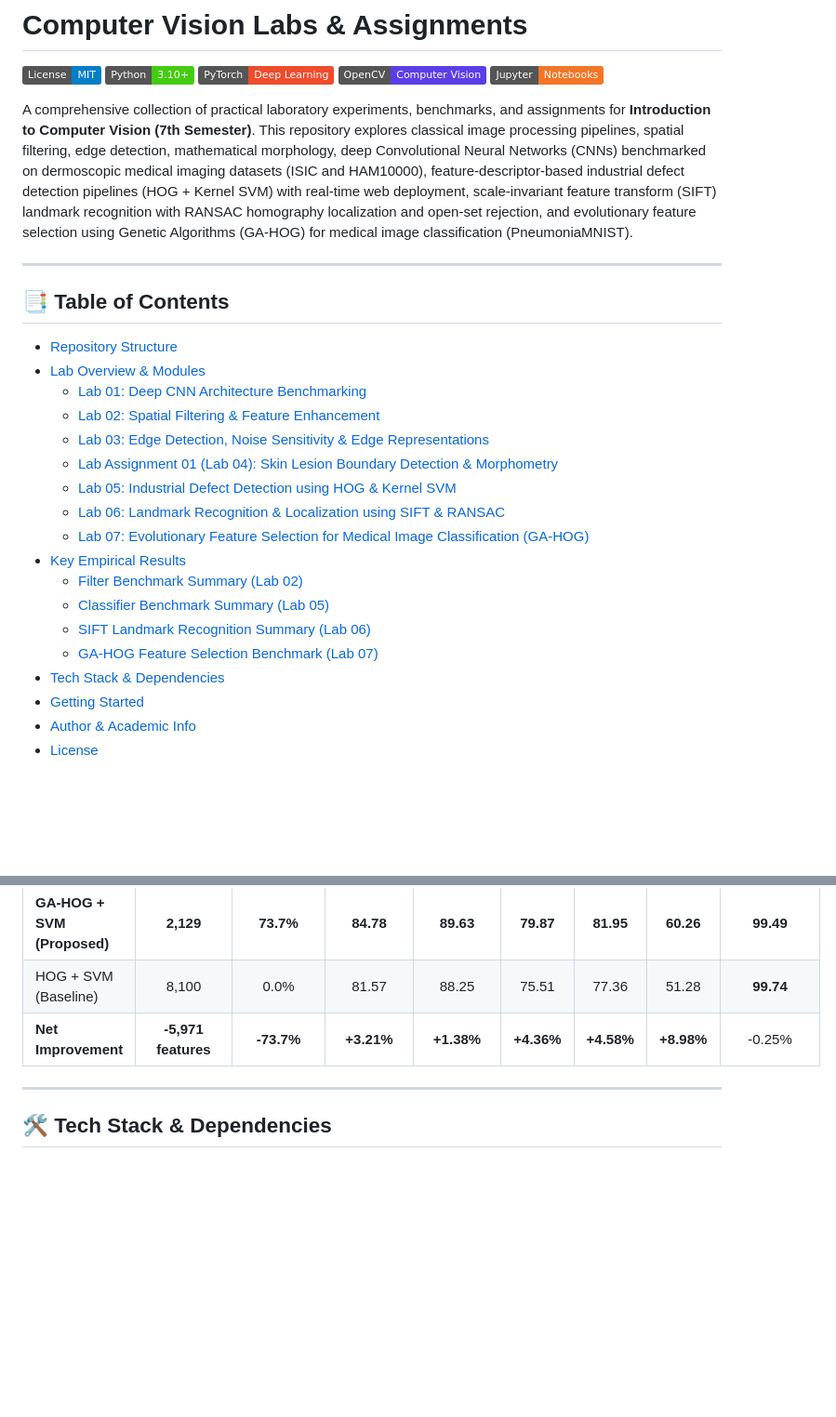
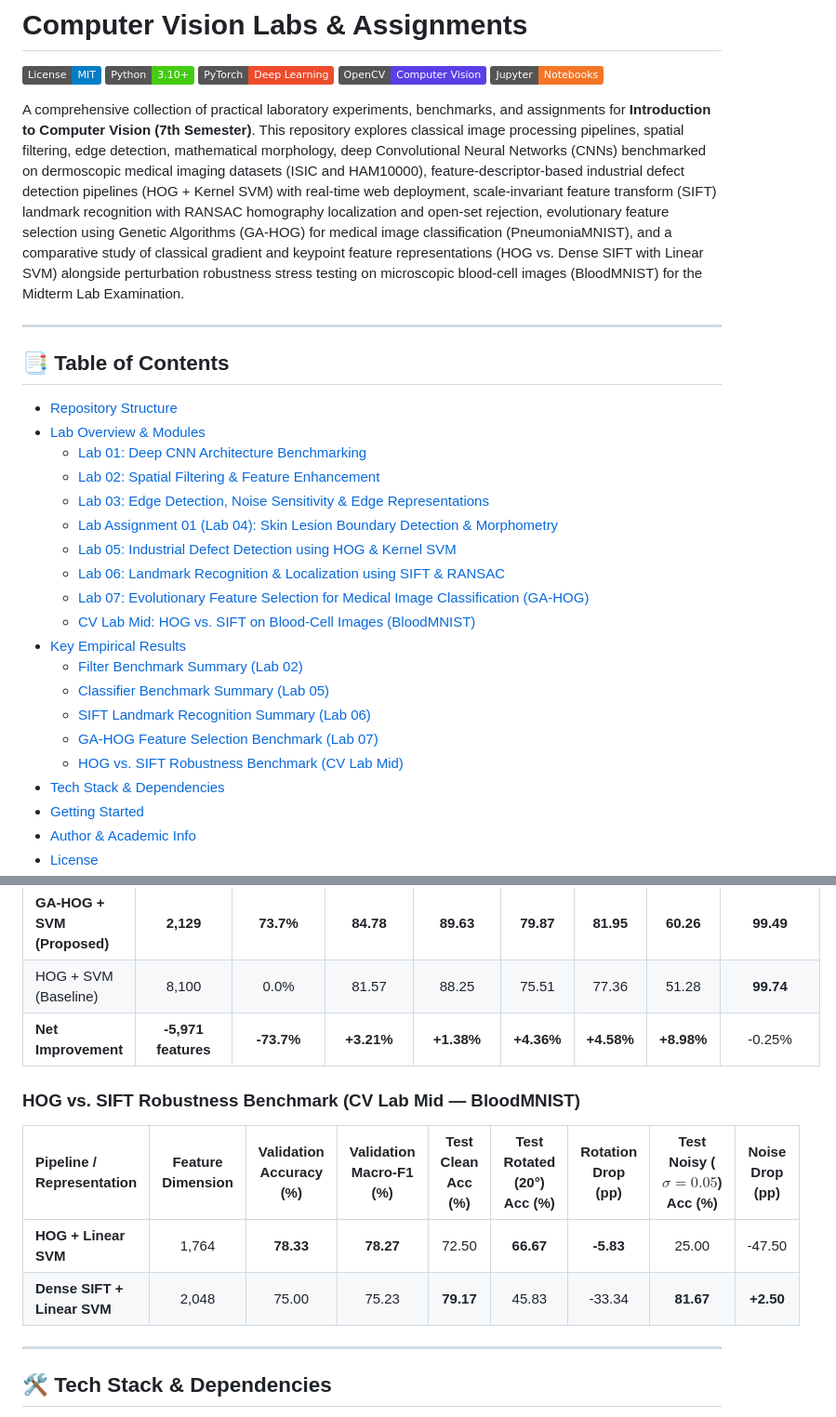
Before and after one commit to muhammadumerrafiq/Computer-Vision-Labs, a Markdown page: README.md, 2 parts joined by grey strips. Shown at 93% size. Drawn GitHub-style; badges without logos; blank space fills up the shorter version.

```diff
--- a/README.md
+++ b/README.md
@@ -6,7 +6,7 @@
 [![OpenCV](https://img.shields.io/badge/OpenCV-Computer%20Vision-5C3EE8.svg)](https://opencv.org/)
 [![Jupyter](https://img.shields.io/badge/Jupyter-Notebooks-F37626.svg)](https://jupyter.org/)
 
-A comprehensive collection of practical laboratory experiments, benchmarks, and assignments for **Introduction to Computer Vision (7th Semester)**. This repository explores classical image processing pipelines, spatial filtering, edge detection, mathematical morphology, deep Convolutional Neural Networks (CNNs) benchmarked on dermoscopic medical imaging datasets (ISIC and HAM10000), feature-descriptor-based industrial defect detection pipelines (HOG + Kernel SVM) with real-time web deployment, scale-invariant feature transform (SIFT) landmark recognition with RANSAC homography localization and open-set rejection, and evolutionary feature selection using Genetic Algorithms (GA-HOG) for medical image classification (PneumoniaMNIST).
+A comprehensive collection of practical laboratory experiments, benchmarks, and assignments for **Introduction to Computer Vision (7th Semester)**. This repository explores classical image processing pipelines, spatial filtering, edge detection, mathematical morphology, deep Convolutional Neural Networks (CNNs) benchmarked on dermoscopic medical imaging datasets (ISIC and HAM10000), feature-descriptor-based industrial defect detection pipelines (HOG + Kernel SVM) with real-time web deployment, scale-invariant feature transform (SIFT) landmark recognition with RANSAC homography localization and open-set rejection, evolutionary feature selection using Genetic Algorithms (GA-HOG) for medical image classification (PneumoniaMNIST), and a comparative study of classical gradient and keypoint feature representations (HOG vs. Dense SIFT with Linear SVM) alongside perturbation robustness stress testing on microscopic blood-cell images (BloodMNIST) for the Midterm Lab Examination.
 
 ---
 
@@ -21,11 +21,13 @@ A comprehensive collection of practical laboratory experiments, benchmarks, and
   - [Lab 05: Industrial Defect Detection using HOG & Kernel SVM](#lab-05-industrial-defect-detection-using-hog--kernel-svm)
   - [Lab 06: Landmark Recognition & Localization using SIFT & RANSAC](#lab-06-landmark-recognition--localization-using-sift--ransac)
   - [Lab 07: Evolutionary Feature Selection for Medical Image Classification (GA-HOG)](#lab-07-evolutionary-feature-selection-for-medical-image-classification-ga-hog)
+  - [CV Lab Mid: HOG vs. SIFT on Blood-Cell Images (BloodMNIST)](#cv-lab-mid-hog-vs-sift-on-blood-cell-images-bloodmnist)
 - [Key Empirical Results](#-key-empirical-results)
   - [Filter Benchmark Summary (Lab 02)](#filter-benchmark-summary-lab-02--test-set)
   - [Classifier Benchmark Summary (Lab 05)](#classifier-benchmark-summary-lab-05--industrial-defect-detection)
   - [SIFT Landmark Recognition Summary (Lab 06)](#sift-landmark-recognition-summary-lab-06--test-perturbations--open-set-queries)
   - [GA-HOG Feature Selection Benchmark (Lab 07)](#ga-hog-feature-selection-benchmark-lab-07--pneumoniamnist)
+  - [HOG vs. SIFT Robustness Benchmark (CV Lab Mid)](#hog-vs-sift-robustness-benchmark-cv-lab-mid--bloodmnist)
 - [Tech Stack & Dependencies](#-tech-stack--dependencies)
 - [Getting Started](#-getting-started)
 - [Author & Academic Info](#-author--academic-info)
@@ -229,6 +251,13 @@ Computer-Vision-Labs/
 | **GA-HOG + SVM (Proposed)** | **2,129** | **73.7%** | **84.78** | **89.63** | **79.87** | **81.95** | **60.26** | **99.49** |
 | HOG + SVM (Baseline) | 8,100 | 0.0% | 81.57 | 88.25 | 75.51 | 77.36 | 51.28 | **99.74** |
 | **Net Improvement** | **-5,971 features** | **-73.7%** | **+3.21%** | **+1.38%** | **+4.36%** | **+4.58%** | **+8.98%** | -0.25% |
+
+### HOG vs. SIFT Robustness Benchmark (CV Lab Mid — BloodMNIST)
+
+| Pipeline / Representation | Feature Dimension | Validation Accuracy (%) | Validation Macro-F1 (%) | Test Clean Acc (%) | Test Rotated (20°) Acc (%) | Rotation Drop (pp) | Test Noisy ($\sigma=0.05$) Acc (%) | Noise Drop (pp) |
+| :--- | :---: | :---: | :---: | :---: | :---: | :---: | :---: | :---: |
+| **HOG + Linear SVM** | 1,764 | **78.33** | **78.27** | 72.50 | **66.67** | **-5.83** | 25.00 | -47.50 |
+| **Dense SIFT + Linear SVM** | 2,048 | 75.00 | 75.23 | **79.17** | 45.83 | -33.34 | **81.67** | **+2.50** |
 
 ---
 
```
Also changed, not shown: other parts of README.md (+21 -1 lines).
